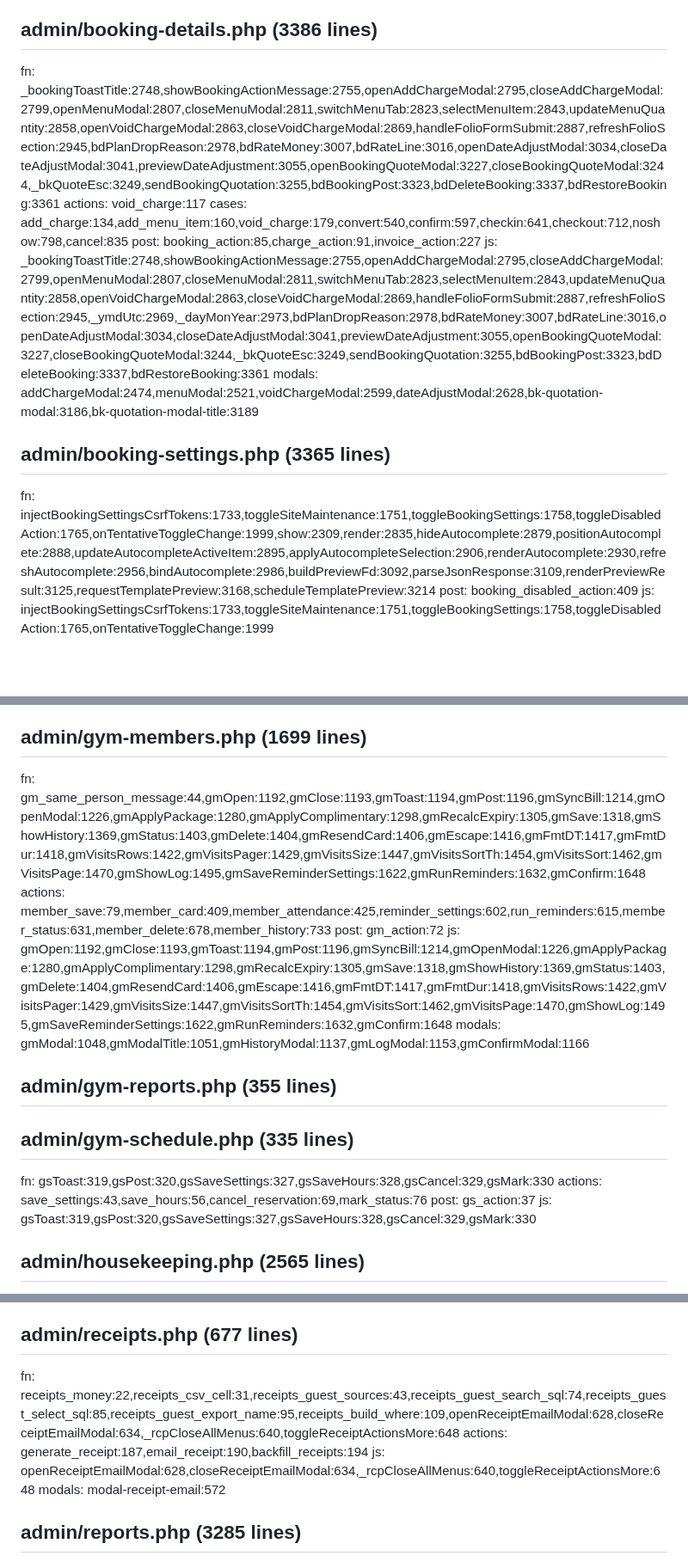
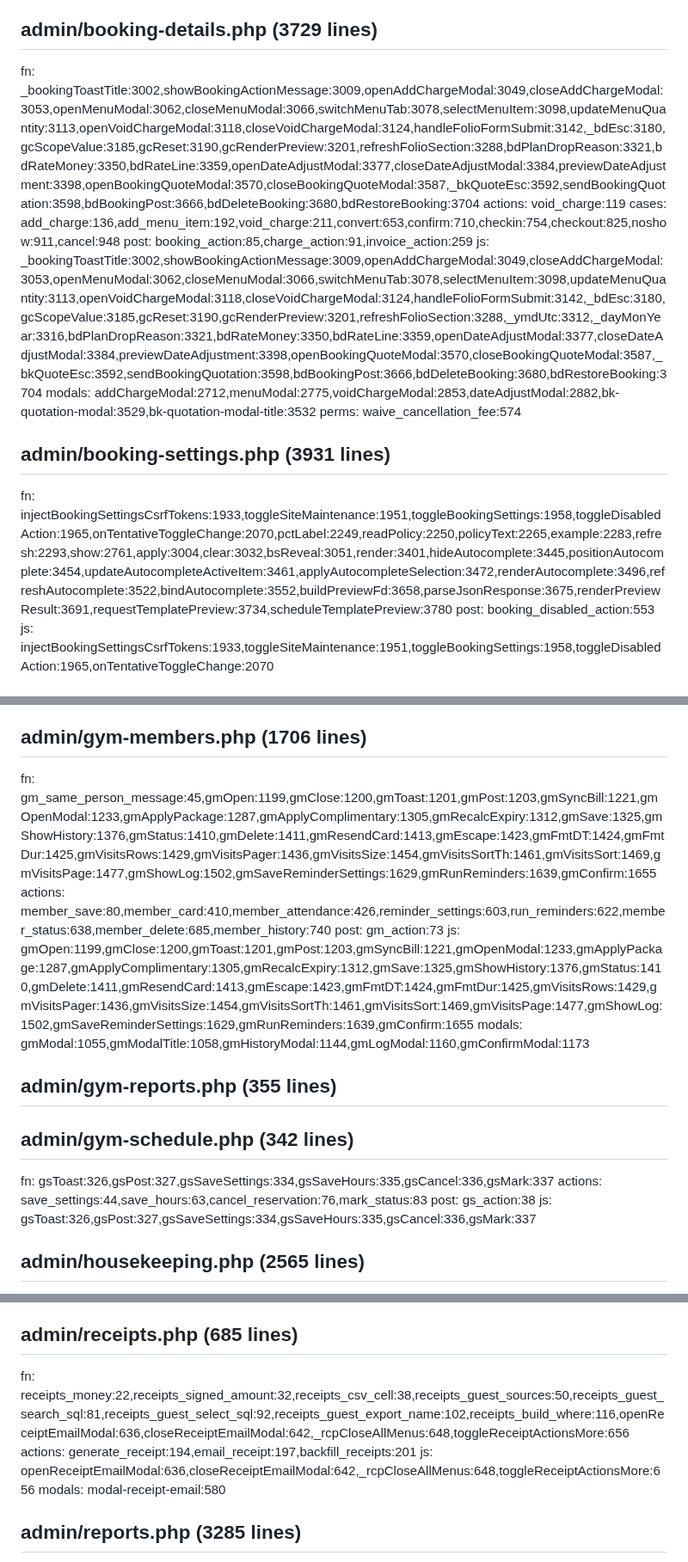
Before and after one commit to papauri/Rosalyns-hotel-2026-Updated, a Markdown page: .claude/CODE_INDEX.md, 3 parts joined by grey strips. Shown at 86% size. Drawn GitHub-style; blank space fills up the shorter version.

Commit message:
Build queue: step 4 (cancellation & no-show policies) shipped to both hotels
Co-Authored-By: Claude Fable 5.2 <noreply@anthropic.com>

```diff
--- a/.claude/CODE_INDEX.md
+++ b/.claude/CODE_INDEX.md
@@ -55,16 +55,17 @@ actions: block_date:138,bulk_unblock:223,unblock_date:259,block_multiple:296
 js: initBlockedDatePickers:960,toggleBlockSingleLevel:1010,toggleBlockRangeLevel:1034,handleBlockFormSubmit:1058,refreshBlockedDatesTable:1108
 modals: blockSingleDateModal-overlay:775,blockSingleDateModal:776,blockDateRangeModal-overlay:860,blockDateRangeModal:861
 
-## admin/booking-details.php (3386 lines)
-fn: _bookingToastTitle:2748,showBookingActionMessage:2755,openAddChargeModal:2795,closeAddChargeModal:2799,openMenuModal:2807,closeMenuModal:2811,switchMenuTab:2823,selectMenuItem:2843,updateMenuQuantity:2858,openVoidChargeModal:2863,closeVoidChargeModal:2869,handleFolioFormSubmit:2887,refreshFolioSection:2945,bdPlanDropReason:2978,bdRateMoney:3007,bdRateLine:3016,openDateAdjustModal:3034,closeDateAdjustModal:3041,previewDateAdjustment:3055,openBookingQuoteModal:3227,closeBookingQuoteModal:3244,_bkQuoteEsc:3249,sendBookingQuotation:3255,bdBookingPost:3323,bdDeleteBooking:3337,bdRestoreBooking:3361
-actions: void_charge:117
-cases: add_charge:134,add_menu_item:160,void_charge:179,convert:540,confirm:597,checkin:641,checkout:712,noshow:798,cancel:835
-post: booking_action:85,charge_action:91,invoice_action:227
-js: _bookingToastTitle:2748,showBookingActionMessage:2755,openAddChargeModal:2795,closeAddChargeModal:2799,openMenuModal:2807,closeMenuModal:2811,switchMenuTab:2823,selectMenuItem:2843,updateMenuQuantity:2858,openVoidChargeModal:2863,closeVoidChargeModal:2869,handleFolioFormSubmit:2887,refreshFolioSection:2945,_ymdUtc:2969,_dayMonYear:2973,bdPlanDropReason:2978,bdRateMoney:3007,bdRateLine:3016,openDateAdjustModal:3034,closeDateAdjustModal:3041,previewDateAdjustment:3055,openBookingQuoteModal:3227,closeBookingQuoteModal:3244,_bkQuoteEsc:3249,sendBookingQuotation:3255,bdBookingPost:3323,bdDeleteBooking:3337,bdRestoreBooking:3361
-modals: addChargeModal:2474,menuModal:2521,voidChargeModal:2599,dateAdjustModal:2628,bk-quotation-modal:3186,bk-quotation-modal-title:3189
+## admin/booking-details.php (3729 lines)
+fn: _bookingToastTitle:3002,showBookingActionMessage:3009,openAddChargeModal:3049,closeAddChargeModal:3053,openMenuModal:3062,closeMenuModal:3066,switchMenuTab:3078,selectMenuItem:3098,updateMenuQuantity:3113,openVoidChargeModal:3118,closeVoidChargeModal:3124,handleFolioFormSubmit:3142,_bdEsc:3180,gcScopeValue:3185,gcReset:3190,gcRenderPreview:3201,refreshFolioSection:3288,bdPlanDropReason:3321,bdRateMoney:3350,bdRateLine:3359,openDateAdjustModal:3377,closeDateAdjustModal:3384,previewDateAdjustment:3398,openBookingQuoteModal:3570,closeBookingQuoteModal:3587,_bkQuoteEsc:3592,sendBookingQuotation:3598,bdBookingPost:3666,bdDeleteBooking:3680,bdRestoreBooking:3704
+actions: void_charge:119
+cases: add_charge:136,add_menu_item:192,void_charge:211,convert:653,confirm:710,checkin:754,checkout:825,noshow:911,cancel:948
+post: booking_action:85,charge_action:91,invoice_action:259
+js: _bookingToastTitle:3002,showBookingActionMessage:3009,openAddChargeModal:3049,closeAddChargeModal:3053,openMenuModal:3062,closeMenuModal:3066,switchMenuTab:3078,selectMenuItem:3098,updateMenuQuantity:3113,openVoidChargeModal:3118,closeVoidChargeModal:3124,handleFolioFormSubmit:3142,_bdEsc:3180,gcScopeValue:3185,gcReset:3190,gcRenderPreview:3201,refreshFolioSection:3288,_ymdUtc:3312,_dayMonYear:3316,bdPlanDropReason:3321,bdRateMoney:3350,bdRateLine:3359,openDateAdjustModal:3377,closeDateAdjustModal:3384,previewDateAdjustment:3398,openBookingQuoteModal:3570,closeBookingQuoteModal:3587,_bkQuoteEsc:3592,sendBookingQuotation:3598,bdBookingPost:3666,bdDeleteBooking:3680,bdRestoreBooking:3704
+modals: addChargeModal:2712,menuModal:2775,voidChargeModal:2853,dateAdjustModal:2882,bk-quotation-modal:3529,bk-quotation-modal-title:3532
+perms: waive_cancellation_fee:574
 
-## admin/booking-settings.php (3365 lines)
-fn: injectBookingSettingsCsrfTokens:1733,toggleSiteMaintenance:1751,toggleBookingSettings:1758,toggleDisabledAction:1765,onTentativeToggleChange:1999,show:2309,render:2835,hideAutocomplete:2879,positionAutocomplete:2888,updateAutocompleteActiveItem:2895,applyAutocompleteSelection:2906,renderAutocomplete:2930,refreshAutocomplete:2956,bindAutocomplete:2986,buildPreviewFd:3092,parseJsonResponse:3109,renderPreviewResult:3125,requestTemplatePreview:3168,scheduleTemplatePreview:3214
-post: booking_disabled_action:409
-js: injectBookingSettingsCsrfTokens:1733,toggleSiteMaintenance:1751,toggleBookingSettings:1758,toggleDisabledAction:1765,onTentativeToggleChange:1999
+## admin/booking-settings.php (3931 lines)
+fn: injectBookingSettingsCsrfTokens:1933,toggleSiteMaintenance:1951,toggleBookingSettings:1958,toggleDisabledAction:1965,onTentativeToggleChange:2070,pctLabel:2249,readPolicy:2250,policyText:2265,example:2283,refresh:2293,show:2761,apply:3004,clear:3032,bsReveal:3051,render:3401,hideAutocomplete:3445,positionAutocomplete:3454,updateAutocompleteActiveItem:3461,applyAutocompleteSelection:3472,renderAutocomplete:3496,refreshAutocomplete:3522,bindAutocomplete:3552,buildPreviewFd:3658,parseJsonResponse:3675,renderPreviewResult:3691,requestTemplatePreview:3734,scheduleTemplatePreview:3780
+post: booking_disabled_action:553
+js: injectBookingSettingsCsrfTokens:1933,toggleSiteMaintenance:1951,toggleBookingSettings:1958,toggleDisabledAction:1965,onTentativeToggleChange:2070
 
@@ -185,20 +186,20 @@ actions: update:56,add:87,delete:155,toggle_active:166,update_order:183,toggle_f
 js: _fbGymBuildCaption:868,_fbGymUpdatePreview:894,fgAllBuildCaption:978,fgAllUpdatePreview:996,fgAllSelectAll:1002,_fgAllRebuildCaption:1015,openAddGymPackageModal:1135,closeAddGymPackageModal:1142,openEditGymPackageModal:1146,closeEditGymPackageModal:1167,gmGrid:1217,gmCardOrder:1218,gmShowOrder:1221,gmSaveOrder:1227,gmDragMove:1242,gmDragEnd:1256,_gmcPost:1302,gmcToggleActive:1322,gmcToggleFeatured:1331,gmcDeletePackage:1340
 modals: addGymPackageModal:501,editGymPackageModal:598,fbGymModal:689,fbGymModalTitle:692,fbAllGymModal:736
 
-## admin/gym-members.php (1699 lines)
-fn: gm_same_person_message:44,gmOpen:1192,gmClose:1193,gmToast:1194,gmPost:1196,gmSyncBill:1214,gmOpenModal:1226,gmApplyPackage:1280,gmApplyComplimentary:1298,gmRecalcExpiry:1305,gmSave:1318,gmShowHistory:1369,gmStatus:1403,gmDelete:1404,gmResendCard:1406,gmEscape:1416,gmFmtDT:1417,gmFmtDur:1418,gmVisitsRows:1422,gmVisitsPager:1429,gmVisitsSize:1447,gmVisitsSortTh:1454,gmVisitsSort:1462,gmVisitsPage:1470,gmShowLog:1495,gmSaveReminderSettings:1622,gmRunReminders:1632,gmConfirm:1648
-actions: member_save:79,member_card:409,member_attendance:425,reminder_settings:602,run_reminders:615,member_status:631,member_delete:678,member_history:733
-post: gm_action:72
-js: gmOpen:1192,gmClose:1193,gmToast:1194,gmPost:1196,gmSyncBill:1214,gmOpenModal:1226,gmApplyPackage:1280,gmApplyComplimentary:1298,gmRecalcExpiry:1305,gmSave:1318,gmShowHistory:1369,gmStatus:1403,gmDelete:1404,gmResendCard:1406,gmEscape:1416,gmFmtDT:1417,gmFmtDur:1418,gmVisitsRows:1422,gmVisitsPager:1429,gmVisitsSize:1447,gmVisitsSortTh:1454,gmVisitsSort:1462,gmVisitsPage:1470,gmShowLog:1495,gmSaveReminderSettings:1622,gmRunReminders:1632,gmConfirm:1648
-modals: gmModal:1048,gmModalTitle:1051,gmHistoryModal:1137,gmLogModal:1153,gmConfirmModal:1166
+## admin/gym-members.php (1706 lines)
+fn: gm_same_person_message:45,gmOpen:1199,gmClose:1200,gmToast:1201,gmPost:1203,gmSyncBill:1221,gmOpenModal:1233,gmApplyPackage:1287,gmApplyComplimentary:1305,gmRecalcExpiry:1312,gmSave:1325,gmShowHistory:1376,gmStatus:1410,gmDelete:1411,gmResendCard:1413,gmEscape:1423,gmFmtDT:1424,gmFmtDur:1425,gmVisitsRows:1429,gmVisitsPager:1436,gmVisitsSize:1454,gmVisitsSortTh:1461,gmVisitsSort:1469,gmVisitsPage:1477,gmShowLog:1502,gmSaveReminderSettings:1629,gmRunReminders:1639,gmConfirm:1655
+actions: member_save:80,member_card:410,member_attendance:426,reminder_settings:603,run_reminders:622,member_status:638,member_delete:685,member_history:740
+post: gm_action:73
+js: gmOpen:1199,gmClose:1200,gmToast:1201,gmPost:1203,gmSyncBill:1221,gmOpenModal:1233,gmApplyPackage:1287,gmApplyComplimentary:1305,gmRecalcExpiry:1312,gmSave:1325,gmShowHistory:1376,gmStatus:1410,gmDelete:1411,gmResendCard:1413,gmEscape:1423,gmFmtDT:1424,gmFmtDur:1425,gmVisitsRows:1429,gmVisitsPager:1436,gmVisitsSize:1454,gmVisitsSortTh:1461,gmVisitsSort:1469,gmVisitsPage:1477,gmShowLog:1502,gmSaveReminderSettings:1629,gmRunReminders:1639,gmConfirm:1655
+modals: gmModal:1055,gmModalTitle:1058,gmHistoryModal:1144,gmLogModal:1160,gmConfirmModal:1173
 
 ## admin/gym-reports.php (355 lines)
 
-## admin/gym-schedule.php (335 lines)
-fn: gsToast:319,gsPost:320,gsSaveSettings:327,gsSaveHours:328,gsCancel:329,gsMark:330
-actions: save_settings:43,save_hours:56,cancel_reservation:69,mark_status:76
-post: gs_action:37
-js: gsToast:319,gsPost:320,gsSaveSettings:327,gsSaveHours:328,gsCancel:329,gsMark:330
+## admin/gym-schedule.php (342 lines)
+fn: gsToast:326,gsPost:327,gsSaveSettings:334,gsSaveHours:335,gsCancel:336,gsMark:337
+actions: save_settings:44,save_hours:63,cancel_reservation:76,mark_status:83
+post: gs_action:38
+js: gsToast:326,gsPost:327,gsSaveSettings:334,gsSaveHours:335,gsCancel:336,gsMark:337
 
 ## admin/housekeeping.php (2565 lines)
 fn: housekeepingRoomExists:37,housekeepingUserExists:47,housekeepingTableExists:60,housekeepingColumnExists:78,housekeepingSetRoomStatus:95,validateDueDate:116,getOccupiedRooms:133,rhHkStatusToDb:183,rhHkStatusFromRow:188,getCheckoutCleanupRooms:202,getStaffWorkload:273,autoCreateCheckoutCleanup:304,reconcileIndividualRoomHousekeeping:400,createRecurringAssignments:469,hkFindOpenDuplicateAssignment:614,hkValidateAssignmentFields:634,hkLoadAssignment:666,hkStartAssignment:674,hkCompleteAssignment:688,hkVerifyAssignment:701,hkDeleteAssignment:717,toDateKey:2032,getAssignmentRows:2088,openStatsQuickModal:2117,closeStatsQuickModal:2199,openModal:2262,closeModal:2272,editAssignment:2281,selectAllOccupied:2311,toggleRoomCard:2322,updateSelectedCount:2330,quickAssignRoom:2338,hkGuestLeft:2351,viewAuditLog:2376,getActionBadge:2430,formatChanges:2445,closeAuditLogModal:2459,refreshAssignmentsTable:2499,filterTable:2520,hkConfirm:2536,hkCloseConfirm:2545,hkDoConfirm:2550
@@ -453,11 +460,11 @@ actions: save:29,toggle:259,delete:271
 js: openPlanModal:907,editPlan:929,closePlanModal:933,refreshPlanList:989,onRuleTypeChange:1002,onAppliesToChange:1046,setRoomTypeCheckboxes:1052,confirmDelete:1069
 modals: planModalOverlay:702,modalTitle:710,planModalFeedback:878,deleteConfirmModal:892
 
-## admin/receipts.php (677 lines)
-fn: receipts_money:22,receipts_csv_cell:31,receipts_guest_sources:43,receipts_guest_search_sql:74,receipts_guest_select_sql:85,receipts_guest_export_name:95,receipts_build_where:109,openReceiptEmailModal:628,closeReceiptEmailModal:634,_rcpCloseAllMenus:640,toggleReceiptActionsMore:648
-actions: generate_receipt:187,email_receipt:190,backfill_receipts:194
-js: openReceiptEmailModal:628,closeReceiptEmailModal:634,_rcpCloseAllMenus:640,toggleReceiptActionsMore:648
-modals: modal-receipt-email:572
+## admin/receipts.php (685 lines)
+fn: receipts_money:22,receipts_signed_amount:32,receipts_csv_cell:38,receipts_guest_sources:50,receipts_guest_search_sql:81,receipts_guest_select_sql:92,receipts_guest_export_name:102,receipts_build_where:116,openReceiptEmailModal:636,closeReceiptEmailModal:642,_rcpCloseAllMenus:648,toggleReceiptActionsMore:656
+actions: generate_receipt:194,email_receipt:197,backfill_receipts:201
+js: openReceiptEmailModal:636,closeReceiptEmailModal:642,_rcpCloseAllMenus:648,toggleReceiptActionsMore:656
+modals: modal-receipt-email:580
 
 ## admin/reports.php (3285 lines)
 fn: rh_reports_delta:174,setReportsLoader:3169,exportToCSV:3173,setDateRange:3183
```
Also changed, not shown: other parts of .claude/CODE_INDEX.md (+87 -75 lines), .claude/NEXT_BUILD_ORDER.md (+1 -1 lines), .claude/TASKS.md (+1 -0 lines).
